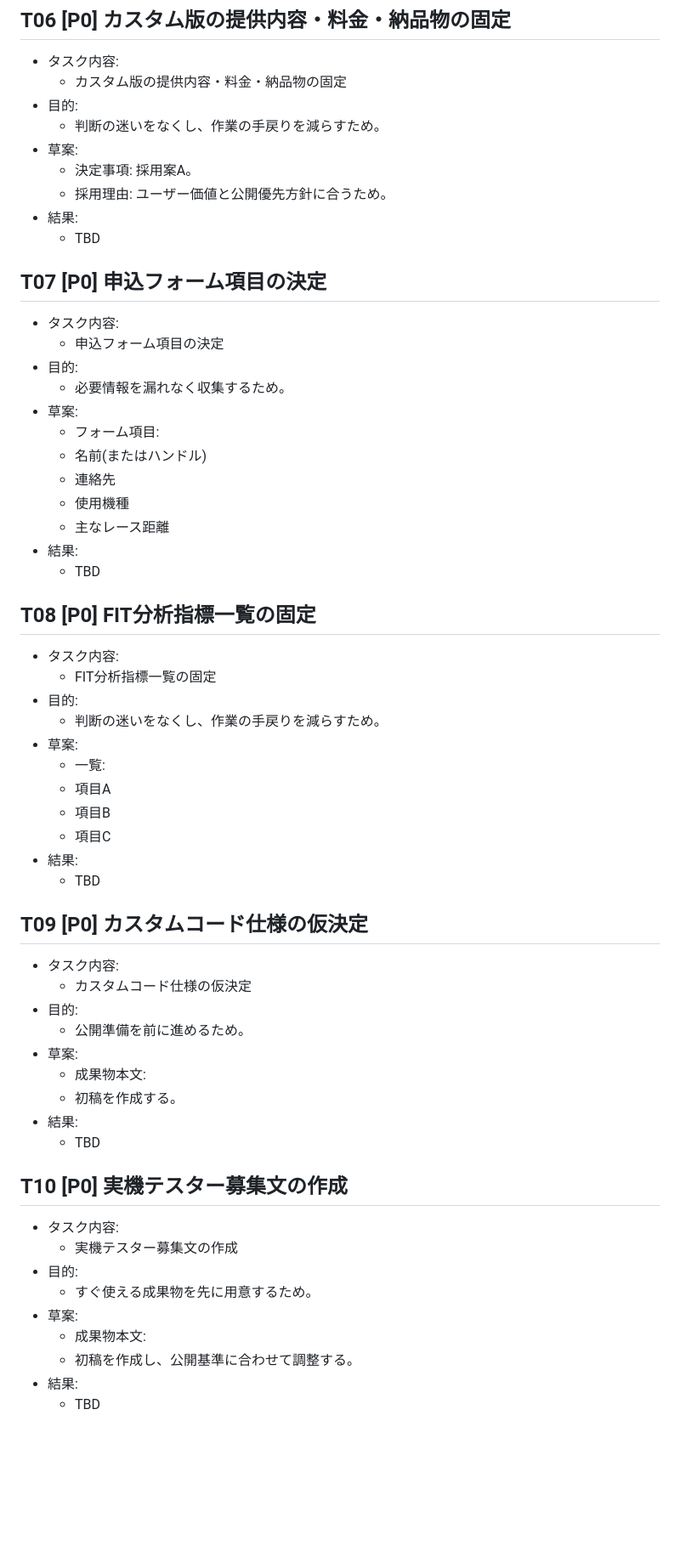
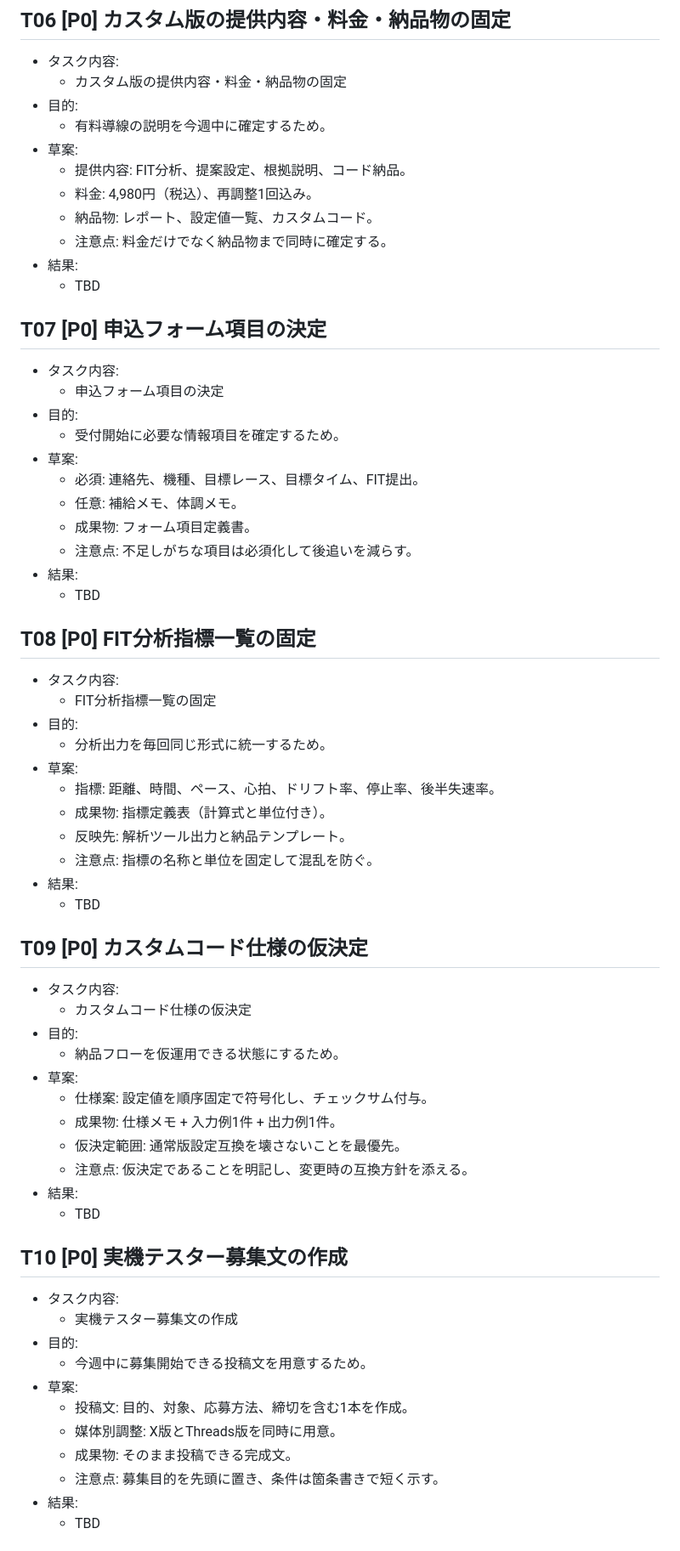
Before and after one commit to EibaKatsu/MarathonCoach, a Markdown page: tasks/12_this-week-priority/draft.md, the part around one of its changes. Shown at 85% size. Rendered like a GitHub page; blank space fills up the shorter version.

Commit message:
docs(tasks): update 12_this-week-priority draft (#63)

```diff
--- a/tasks/12_this-week-priority/draft.md
+++ b/tasks/12_this-week-priority/draft.md
@@ -71,10 +77,12 @@
 - タスク内容:
   - カスタム版の提供内容・料金・納品物の固定
 - 目的:
-  - 判断の迷いをなくし、作業の手戻りを減らすため。
+  - 有料導線の説明を今週中に確定するため。
 - 草案:
-  - 決定事項: 採用案A。
-  - 採用理由: ユーザー価値と公開優先方針に合うため。
+  - 提供内容: FIT分析、提案設定、根拠説明、コード納品。
+  - 料金: 4,980円（税込）、再調整1回込み。
+  - 納品物: レポート、設定値一覧、カスタムコード。
+  - 注意点: 料金だけでなく納品物まで同時に確定する。
 - 結果:
   - TBD
 
@@ -83,13 +91,12 @@
 - タスク内容:
   - 申込フォーム項目の決定
 - 目的:
-  - 必要情報を漏れなく収集するため。
+  - 受付開始に必要な情報項目を確定するため。
 - 草案:
-  - フォーム項目:
-  - 名前(またはハンドル)
-  - 連絡先
-  - 使用機種
-  - 主なレース距離
+  - 必須: 連絡先、機種、目標レース、目標タイム、FIT提出。
+  - 任意: 補給メモ、体調メモ。
+  - 成果物: フォーム項目定義書。
+  - 注意点: 不足しがちな項目は必須化して後追いを減らす。
 - 結果:
   - TBD
 
@@ -98,12 +105,12 @@
 - タスク内容:
   - FIT分析指標一覧の固定
 - 目的:
-  - 判断の迷いをなくし、作業の手戻りを減らすため。
+  - 分析出力を毎回同じ形式に統一するため。
 - 草案:
-  - 一覧:
-  - 項目A
-  - 項目B
-  - 項目C
+  - 指標: 距離、時間、ペース、心拍、ドリフト率、停止率、後半失速率。
+  - 成果物: 指標定義表（計算式と単位付き）。
+  - 反映先: 解析ツール出力と納品テンプレート。
+  - 注意点: 指標の名称と単位を固定して混乱を防ぐ。
 - 結果:
   - TBD
 
@@ -112,10 +119,12 @@
 - タスク内容:
   - カスタムコード仕様の仮決定
 - 目的:
-  - 公開準備を前に進めるため。
+  - 納品フローを仮運用できる状態にするため。
 - 草案:
-  - 成果物本文:
-  - 初稿を作成する。
+  - 仕様案: 設定値を順序固定で符号化し、チェックサム付与。
+  - 成果物: 仕様メモ + 入力例1件 + 出力例1件。
+  - 仮決定範囲: 通常版設定互換を壊さないことを最優先。
+  - 注意点: 仮決定であることを明記し、変更時の互換方針を添える。
 - 結果:
   - TBD
 
@@ -124,10 +133,12 @@
 - タスク内容:
   - 実機テスター募集文の作成
 - 目的:
-  - すぐ使える成果物を先に用意するため。
+  - 今週中に募集開始できる投稿文を用意するため。
 - 草案:
-  - 成果物本文:
-  - 初稿を作成し、公開基準に合わせて調整する。
+  - 投稿文: 目的、対象、応募方法、締切を含む1本を作成。
+  - 媒体別調整: X版とThreads版を同時に用意。
+  - 成果物: そのまま投稿できる完成文。
+  - 注意点: 募集目的を先頭に置き、条件は箇条書きで短く示す。
 - 結果:
   - TBD
 
```
Also changed, not shown: other parts of tasks/12_this-week-priority/draft.md (+35 -28 lines).
